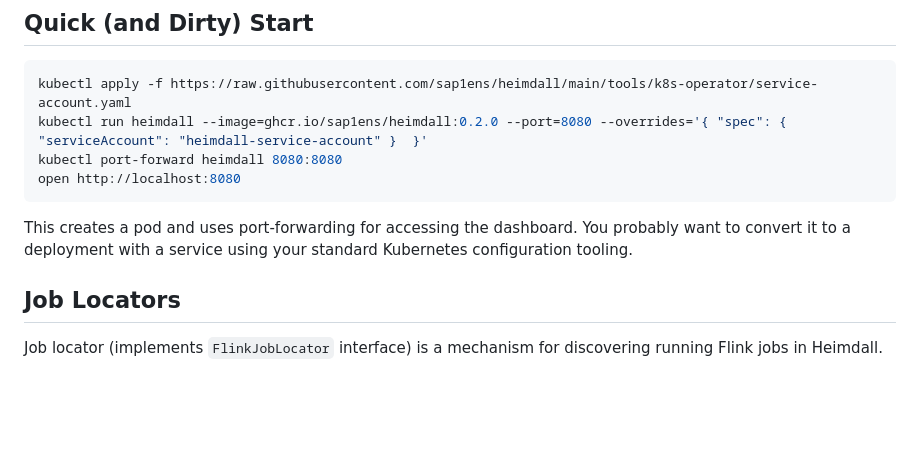
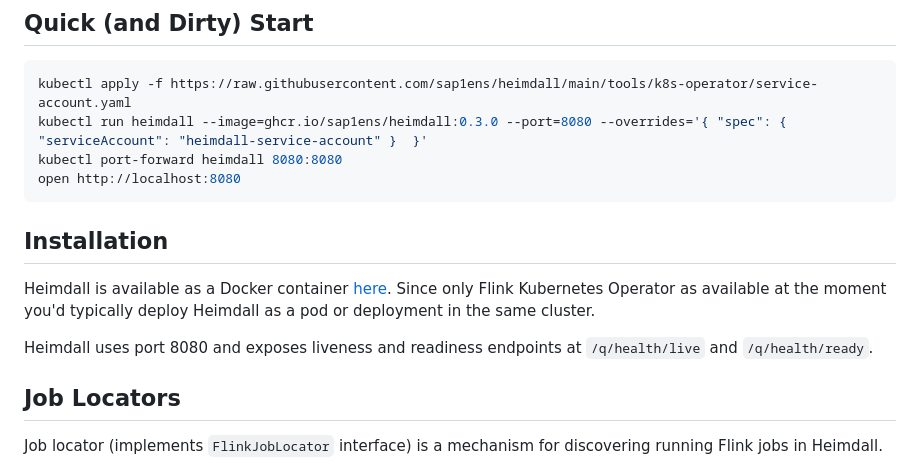
Before and after one commit to sap1ens/heimdall, a Markdown page: README.md, the part around the change. GitHub-like rendering; blank space fills up the shorter version.

````diff
--- a/README.md
+++ b/README.md
@@ -11,13 +11,17 @@ Currently, Heimdall only supports Flink jobs deployed with [Flink Kubernetes Ope
 
 ```bash
 kubectl apply -f https://raw.githubusercontent.com/sap1ens/heimdall/main/tools/k8s-operator/service-account.yaml
-kubectl run heimdall --image=ghcr.io/sap1ens/heimdall:0.2.0 --port=8080 --overrides='{ "spec": { "serviceAccount": "heimdall-service-account" }  }'
+kubectl run heimdall --image=ghcr.io/sap1ens/heimdall:0.3.0 --port=8080 --overrides='{ "spec": { "serviceAccount": "heimdall-service-account" }  }'
 kubectl port-forward heimdall 8080:8080
 open http://localhost:8080
 ```
 
-This creates a pod and uses port-forwarding for accessing the dashboard. You probably want to convert it to a deployment
-with a service using your standard Kubernetes configuration tooling.
+## Installation
+
+Heimdall is available as a Docker container [here](https://github.com/sap1ens/heimdall/pkgs/container/heimdall). Since only
+Flink Kubernetes Operator as available at the moment you'd typically deploy Heimdall as a pod or deployment in the same cluster.
+
+Heimdall uses port 8080 and exposes liveness and readiness endpoints at `/q/health/live` and `/q/health/ready`.
 
 ## Job Locators
 
````
